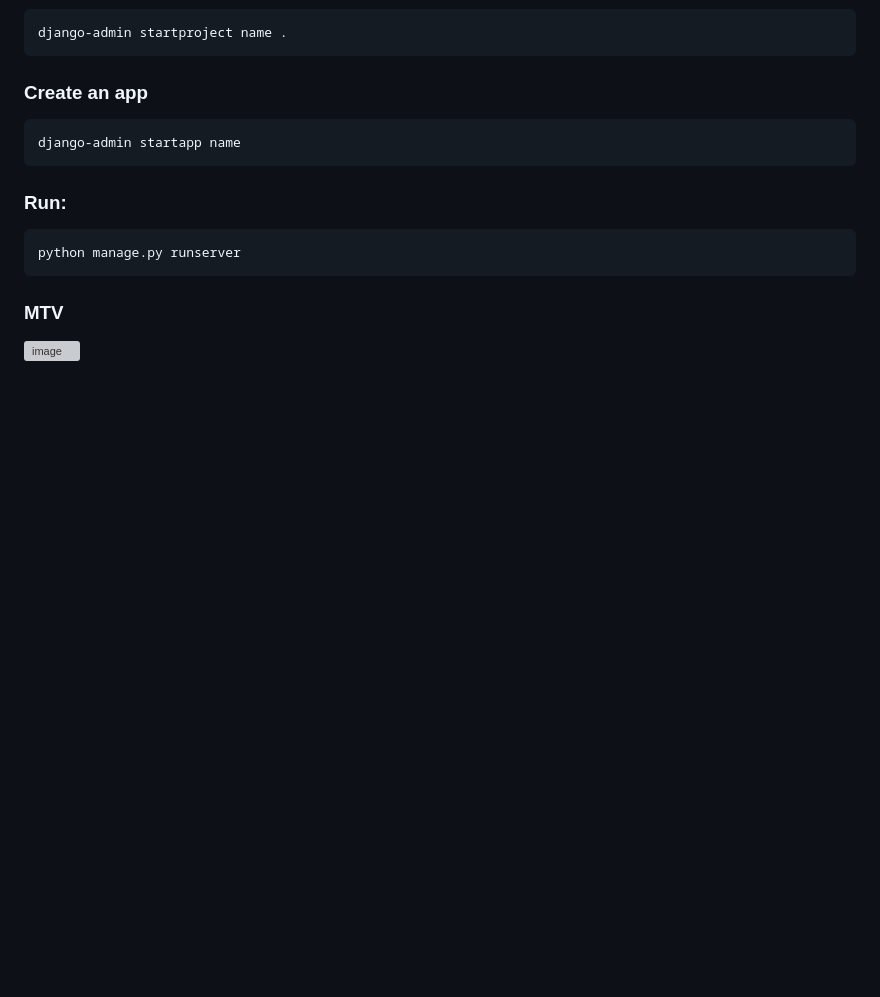
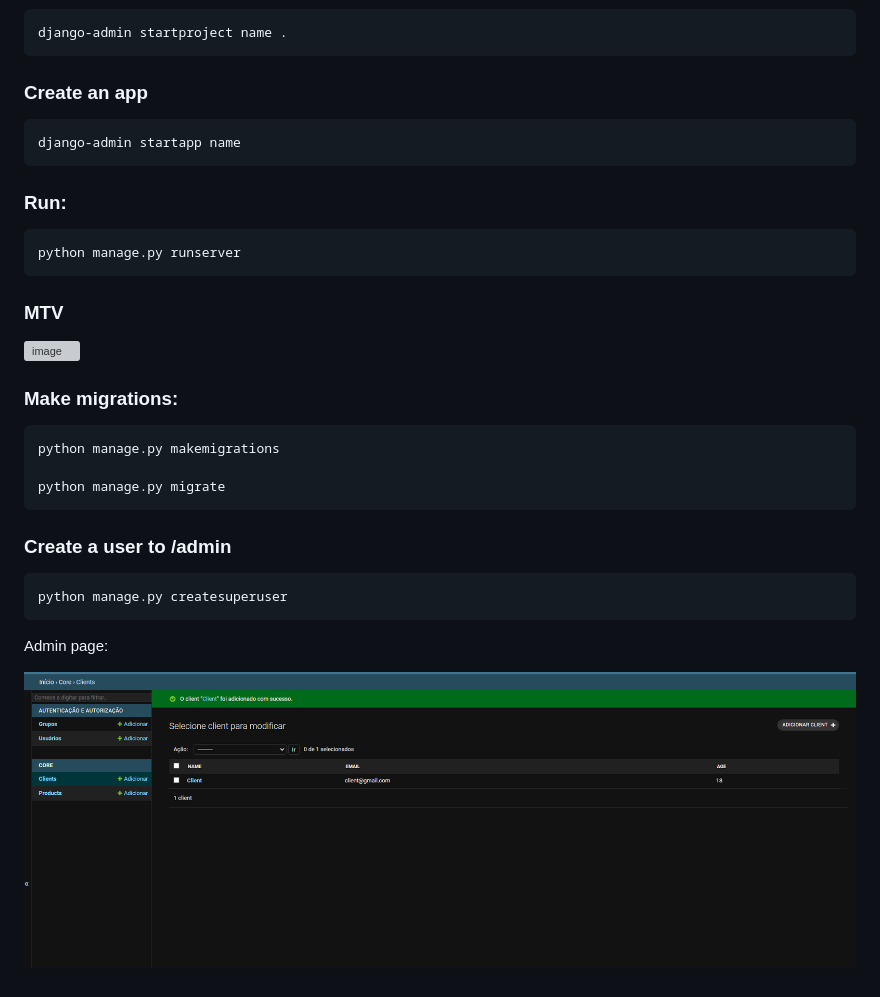
Before and after one commit to PyMarcus/django_app, a Markdown page: README.md, the part around the change. GitHub-like rendering; pictures changed too: img.png (added); blank space fills up the shorter version; grey boxes are pictures that could not be loaded.

Commit message:
create some items in /admin

```diff
--- a/README.md
+++ b/README.md
@@ -33,3 +33,19 @@ Django is a high-level Python web framework that encourages rapid development an
 ### MTV
 
 ![image](https://user-images.githubusercontent.com/88283829/218598747-cd24dc32-9057-4871-8c7b-7560d8d1a877.png)
+
+
+### Make migrations:
+
+    python manage.py makemigrations
+
+    python manage.py migrate
+
+### Create a user to /admin
+
+    python manage.py createsuperuser
+
+
+Admin page:
+
+![img.png](img.png)
```
Also changed, not shown: 3 other files.
